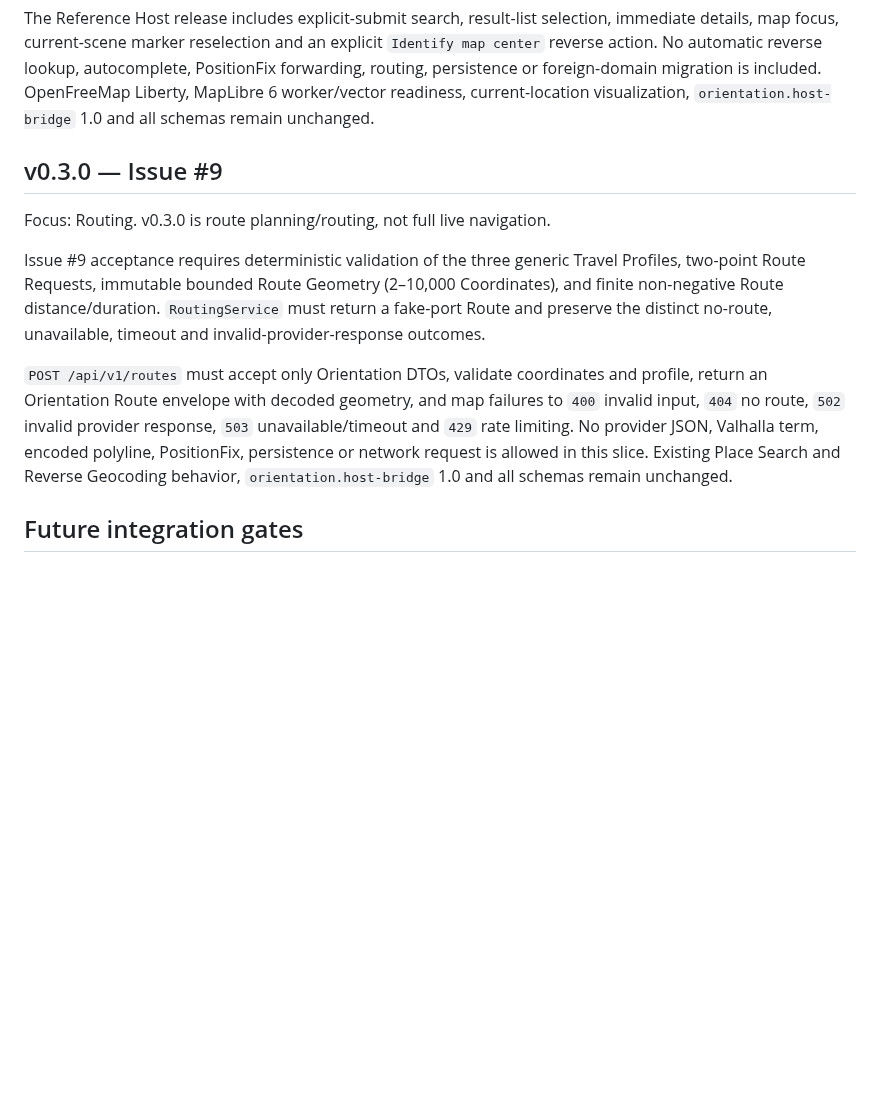
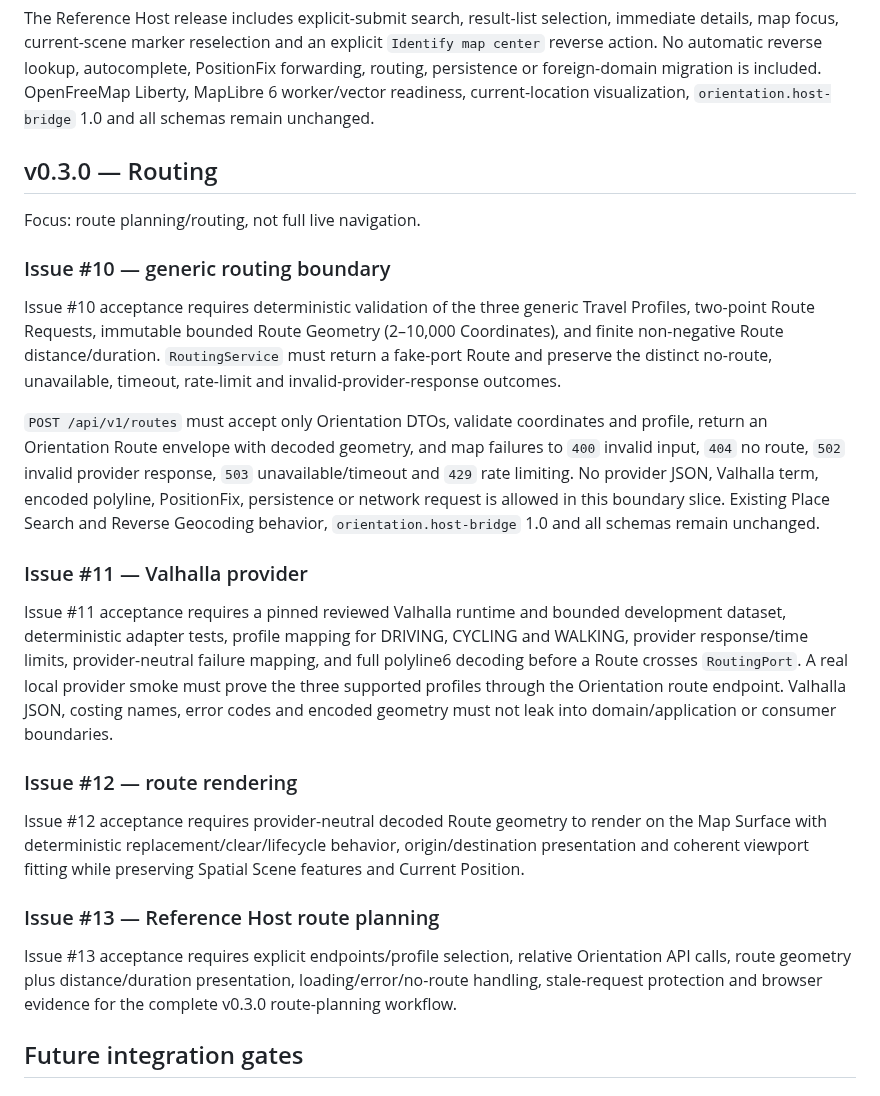
Before and after one commit to wgt-system/orientation, a Markdown page: docs/11_ACCEPTANCE_TESTS.md, the part around the change. Rendered like a GitHub page; blank space fills up the shorter version.

Commit message:
docs: align v0.3.0 routing acceptance references

```diff
--- a/docs/11_ACCEPTANCE_TESTS.md
+++ b/docs/11_ACCEPTANCE_TESTS.md
@@ -122,23 +122,49 @@ migration is included. OpenFreeMap Liberty, MapLibre 6 worker/vector readiness,
 current-location visualization, `orientation.host-bridge` 1.0 and all schemas
 remain unchanged.
 
-## v0.3.0 — Issue #9
+## v0.3.0 — Routing
 
-Focus: Routing. v0.3.0 is route planning/routing, not full live navigation.
+Focus: route planning/routing, not full live navigation.
 
-Issue #9 acceptance requires deterministic validation of the three generic
+### Issue #10 — generic routing boundary
+
+Issue #10 acceptance requires deterministic validation of the three generic
 Travel Profiles, two-point Route Requests, immutable bounded Route Geometry
 (2–10,000 Coordinates), and finite non-negative Route distance/duration.
 `RoutingService` must return a fake-port Route and preserve the distinct
-no-route, unavailable, timeout and invalid-provider-response outcomes.
+no-route, unavailable, timeout, rate-limit and invalid-provider-response outcomes.
 
 `POST /api/v1/routes` must accept only Orientation DTOs, validate coordinates
 and profile, return an Orientation Route envelope with decoded geometry, and
 map failures to `400` invalid input, `404` no route, `502` invalid provider
 response, `503` unavailable/timeout and `429` rate limiting. No provider JSON,
 Valhalla term, encoded polyline, PositionFix, persistence or network request is
-allowed in this slice. Existing Place Search and Reverse Geocoding behavior,
-`orientation.host-bridge` 1.0 and all schemas remain unchanged.
+allowed in this boundary slice. Existing Place Search and Reverse Geocoding
+behavior, `orientation.host-bridge` 1.0 and all schemas remain unchanged.
+
+### Issue #11 — Valhalla provider
+
+Issue #11 acceptance requires a pinned reviewed Valhalla runtime and bounded
+development dataset, deterministic adapter tests, profile mapping for DRIVING,
+CYCLING and WALKING, provider response/time limits, provider-neutral failure
+mapping, and full polyline6 decoding before a Route crosses `RoutingPort`.
+A real local provider smoke must prove the three supported profiles through the
+Orientation route endpoint. Valhalla JSON, costing names, error codes and
+encoded geometry must not leak into domain/application or consumer boundaries.
+
+### Issue #12 — route rendering
+
+Issue #12 acceptance requires provider-neutral decoded Route geometry to render
+on the Map Surface with deterministic replacement/clear/lifecycle behavior,
+origin/destination presentation and coherent viewport fitting while preserving
+Spatial Scene features and Current Position.
+
+### Issue #13 — Reference Host route planning
+
+Issue #13 acceptance requires explicit endpoints/profile selection, relative
+Orientation API calls, route geometry plus distance/duration presentation,
+loading/error/no-route handling, stale-request protection and browser evidence
+for the complete v0.3.0 route-planning workflow.
 
 ## Future integration gates
 
```
